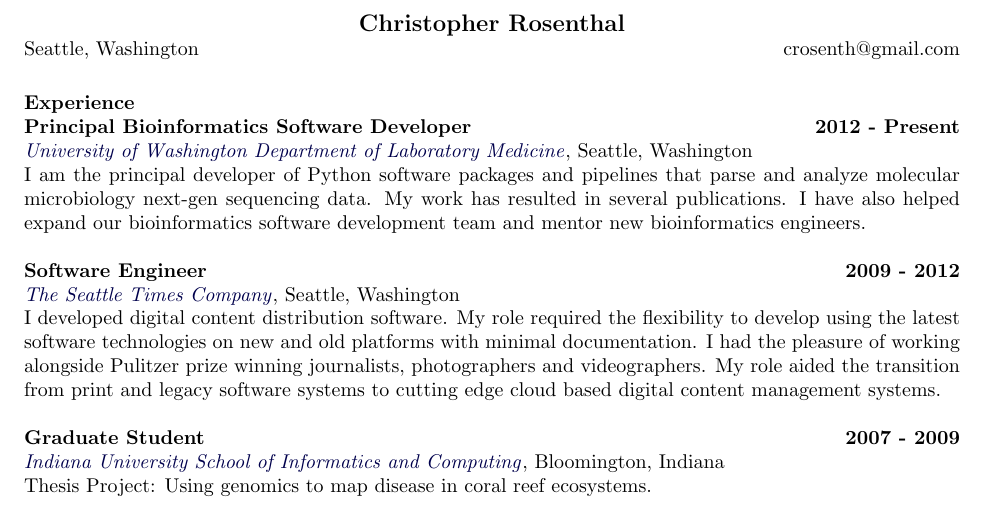
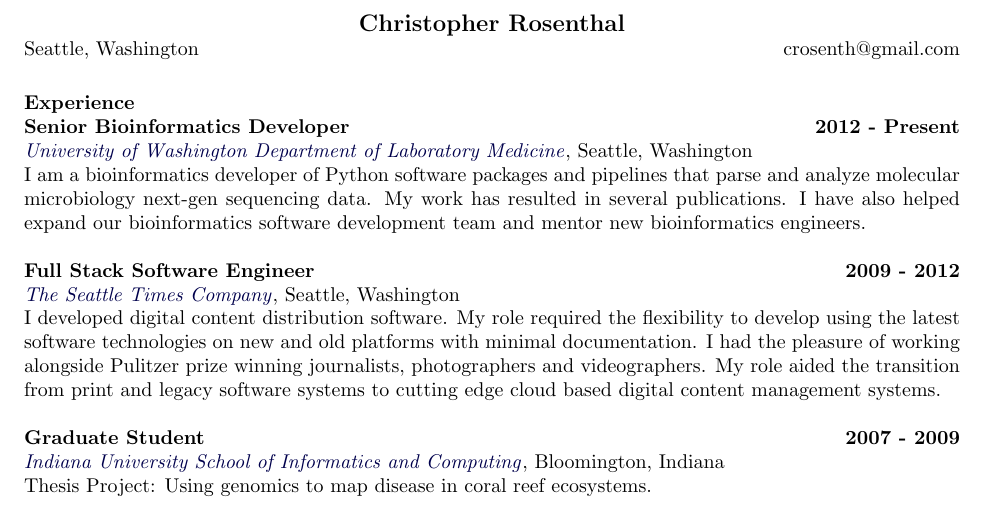
Before and after one commit to crosenth/resume, a LaTeX CV (crosenth.tex): part of the page, cut so that both start at the same text. Compiled offline with pdfLaTeX.

Commit message:
adding Full Stack Engineer and Senior Bioinformatics Developer

```diff
--- a/crosenth.tex
+++ b/crosenth.tex
@@ -22,14 +22,14 @@
 
 \section{Experience}
 
-\textbf{Principal Bioinformatics Software Developer} \hfill \textbf{2012 - Present}\\
+\textbf{Senior Bioinformatics Developer} \hfill \textbf{2012 - Present}\\
 \href{http://depts.washington.edu/labweb/}{\textit{University of Washington Department of Laboratory Medicine}},
 Seattle, Washington\\
- I am the principal developer of Python software packages and pipelines that parse and analyze molecular microbiology
+ I am a bioinformatics developer of Python software packages and pipelines that parse and analyze molecular microbiology
  next-gen sequencing data. My work has resulted in several publications. I have also helped expand our bioinformatics
  software development team and mentor new bioinformatics engineers.
 
-\textbf{Software Engineer} \hfill \textbf{2009 - 2012}\\
+\textbf{Full Stack Software Engineer} \hfill \textbf{2009 - 2012}\\
 \href{http://www.seattletimes.com/}{\textit{The Seattle Times Company}}, Seattle, Washington\\
  I developed digital content distribution software. My role required the flexibility to develop using the latest software
  technologies on new and old platforms with minimal documentation. I had the pleasure of working alongside Pulitzer prize
```
Also changed, not shown: crosenth.pdf.
